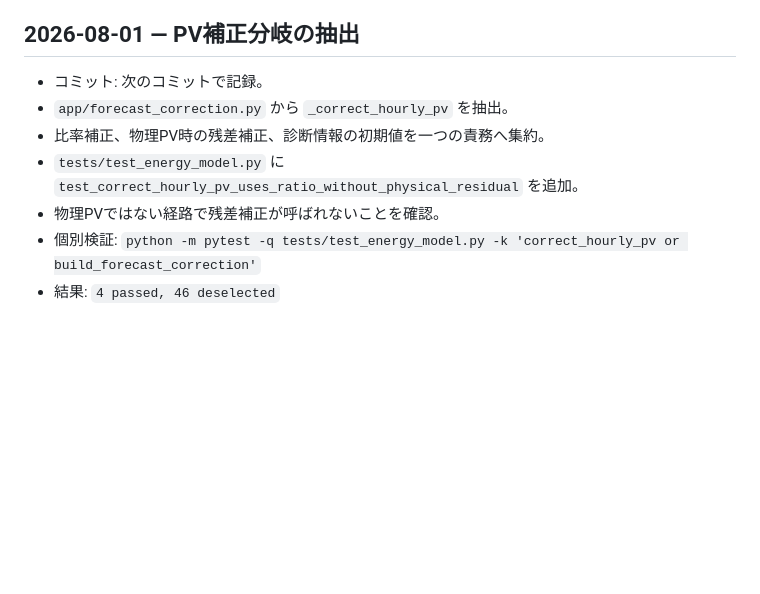
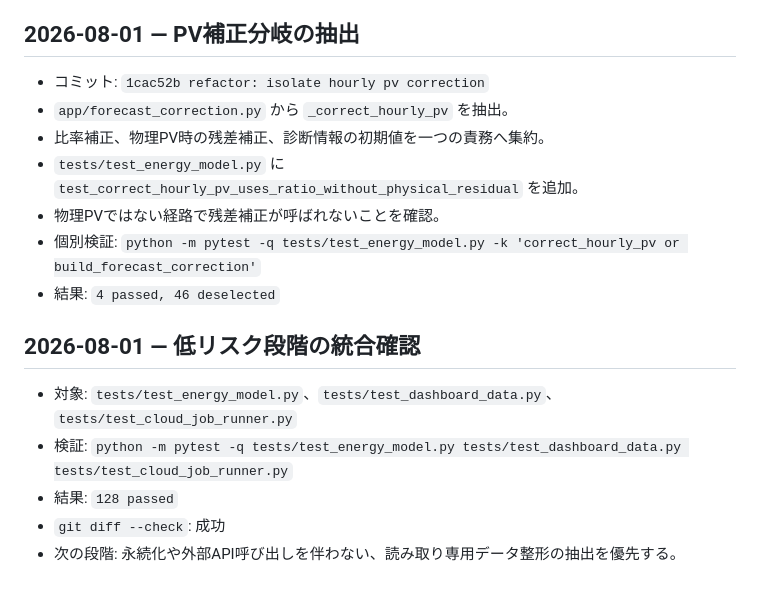
Before and after one commit to nobunora/SolerControler, a Markdown page: refactoring_progress.md, the part around the change. GitHub-like rendering; blank space fills up the shorter version.

Commit message:
docs: record low risk refactoring verification

```diff
--- a/refactoring_progress.md
+++ b/refactoring_progress.md
@@ -70,10 +70,18 @@
 
 ## 2026-08-01 — PV補正分岐の抽出
 
-- コミット: 次のコミットで記録。
+- コミット: `1cac52b refactor: isolate hourly pv correction`
 - `app/forecast_correction.py` から `_correct_hourly_pv` を抽出。
 - 比率補正、物理PV時の残差補正、診断情報の初期値を一つの責務へ集約。
 - `tests/test_energy_model.py` に `test_correct_hourly_pv_uses_ratio_without_physical_residual` を追加。
 - 物理PVではない経路で残差補正が呼ばれないことを確認。
 - 個別検証: `python -m pytest -q tests/test_energy_model.py -k 'correct_hourly_pv or build_forecast_correction'`
 - 結果: `4 passed, 46 deselected`
+
+## 2026-08-01 — 低リスク段階の統合確認
+
+- 対象: `tests/test_energy_model.py`、`tests/test_dashboard_data.py`、`tests/test_cloud_job_runner.py`
+- 検証: `python -m pytest -q tests/test_energy_model.py tests/test_dashboard_data.py tests/test_cloud_job_runner.py`
+- 結果: `128 passed`
+- `git diff --check`: 成功
+- 次の段階: 永続化や外部API呼び出しを伴わない、読み取り専用データ整形の抽出を優先する。
```
